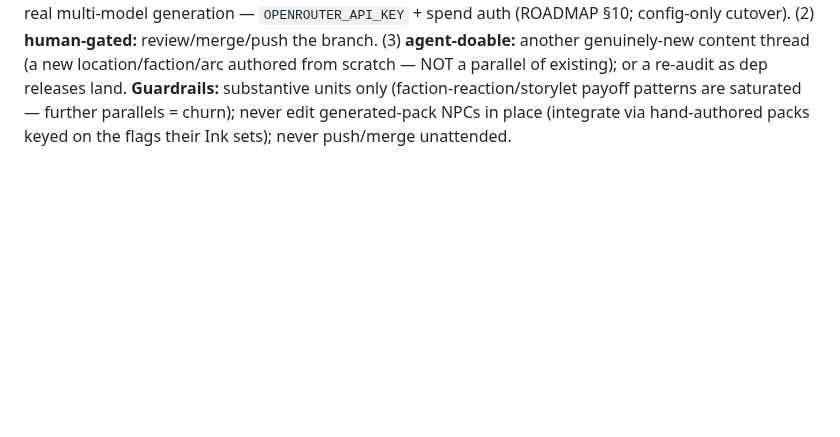
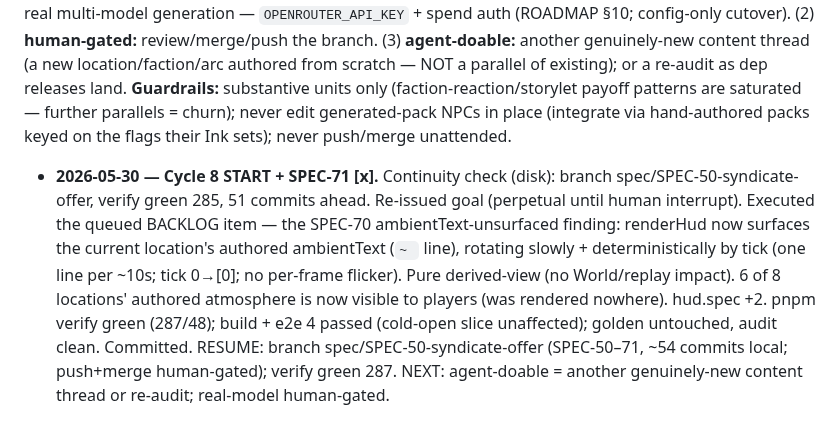
Before and after one commit to michaelcrosato/living-codex, a Markdown page: plan/JOURNAL.md, the part around the change. GitHub-like rendering; blank space fills up the shorter version.

Commit message:
docs(plan): JOURNAL — Cycle 8 start + SPEC-71
Co-Authored-By: Claude Opus 4.8 (1M context) <noreply@anthropic.com>

```diff
--- a/plan/JOURNAL.md
+++ b/plan/JOURNAL.md
@@ -136,3 +136,5 @@ Supersedes the earlier anchor. **State:** branch `spec/SPEC-50-syndicate-offer`,
 **State:** branch `spec/SPEC-50-syndicate-offer`, **~48 commits ahead of origin/main, UNPUSHED** (push+merge human-gated). `pnpm verify` green **285 tests / 48 files** (Vitest 4.1.7 / Vite 8). audit + peers clean; e2e 4 passed; content:verify 9 packs / 19 NPCs / 8 quests / 9 storylets / 8 locations, **0 hygiene warnings**; coverage 80.4/72.5/80.1/82.1 (above floor); golden untouched; deps current. Tree clean (untracked CLAUDE.md pre-existing).
 **Cycle-7 = 21 specs (50–70).** Content: Syndicate-drive + rival arc (consequential), patron placement+integration, faction-standing rep-quest pair, the new neutral **Ashfall clinic thread** + its faction reactions. Toolchain: **Vite 8 (Rolldown)** + tsconfig-paths native cleanup. Quality: HUD consequences + first HUD test, full-content determinism fuzz, and **4 playability-gate guards** (orphan-dialogue 53, unspawnable-NPC 60, branch-shadowing 68, unsatisfiable-flag-gate 70) — plus 3 real bugs fixed (kestrel unloaded 51, 10 patrons unspawned 59, branch-shadowing 67). Full REPLENISH research (PWA + AI-validation confirmed not-gaps).
 **NEXT (priority):** (1) **human-gated, highest value:** real multi-model generation — `OPENROUTER_API_KEY` + spend auth (ROADMAP §10; config-only cutover). (2) **human-gated:** review/merge/push the branch. (3) **agent-doable:** another genuinely-new content thread (a new location/faction/arc authored from scratch — NOT a parallel of existing); or a re-audit as dep releases land. **Guardrails:** substantive units only (faction-reaction/storylet payoff patterns are saturated — further parallels = churn); never edit generated-pack NPCs in place (integrate via hand-authored packs keyed on the flags their Ink sets); never push/merge unattended.
+
+- **2026-05-30 — Cycle 8 START + SPEC-71 [x].** Continuity check (disk): branch spec/SPEC-50-syndicate-offer, verify green 285, 51 commits ahead. Re-issued goal (perpetual until human interrupt). Executed the queued BACKLOG item — the SPEC-70 ambientText-unsurfaced finding: renderHud now surfaces the current location's authored ambientText (`~ ` line), rotating slowly + deterministically by tick (one line per ~10s; tick 0→[0]; no per-frame flicker). Pure derived-view (no World/replay impact). 6 of 8 locations' authored atmosphere is now visible to players (was rendered nowhere). hud.spec +2. pnpm verify green (287/48); build + e2e 4 passed (cold-open slice unaffected); golden untouched, audit clean. Committed. RESUME: branch spec/SPEC-50-syndicate-offer (SPEC-50–71, ~54 commits local; push+merge human-gated); verify green 287. NEXT: agent-doable = another genuinely-new content thread or re-audit; real-model human-gated.
```
